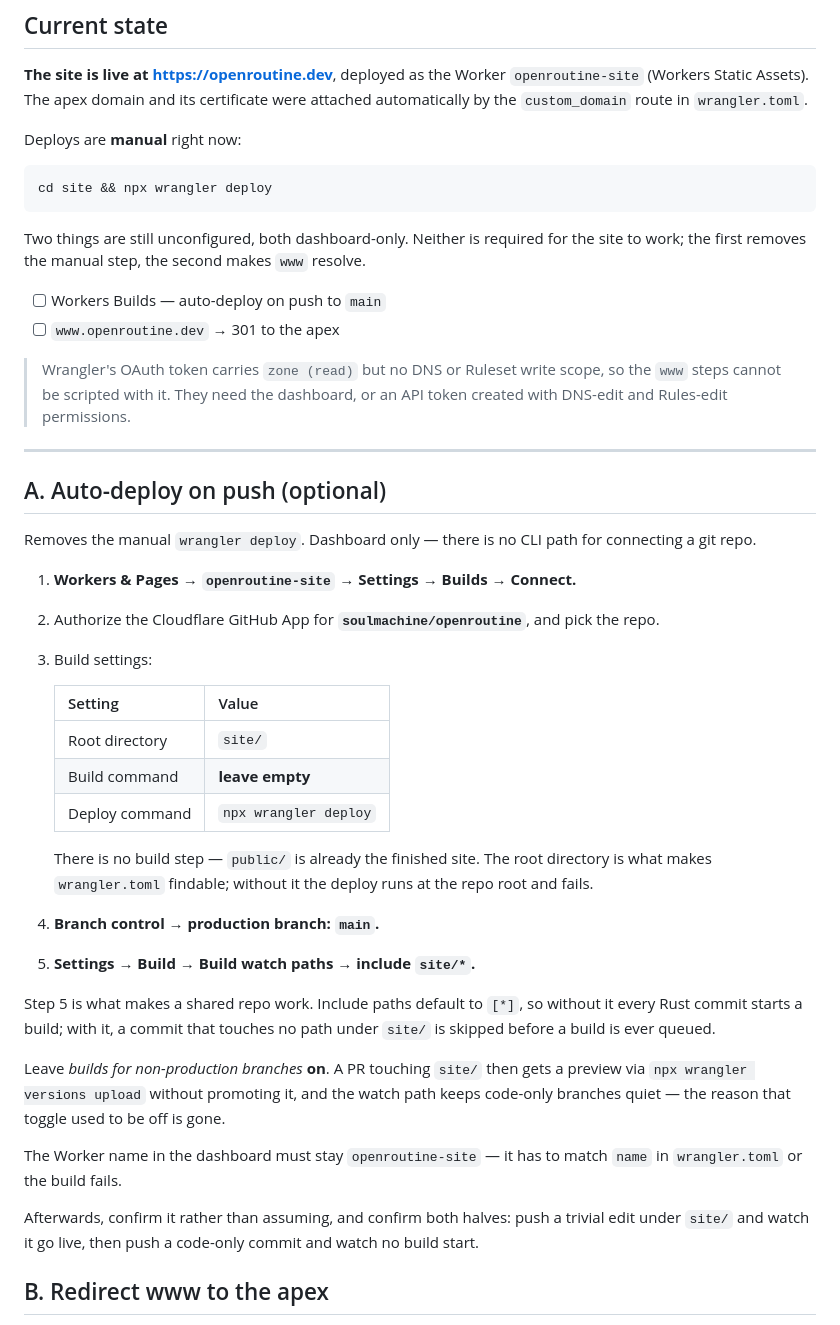
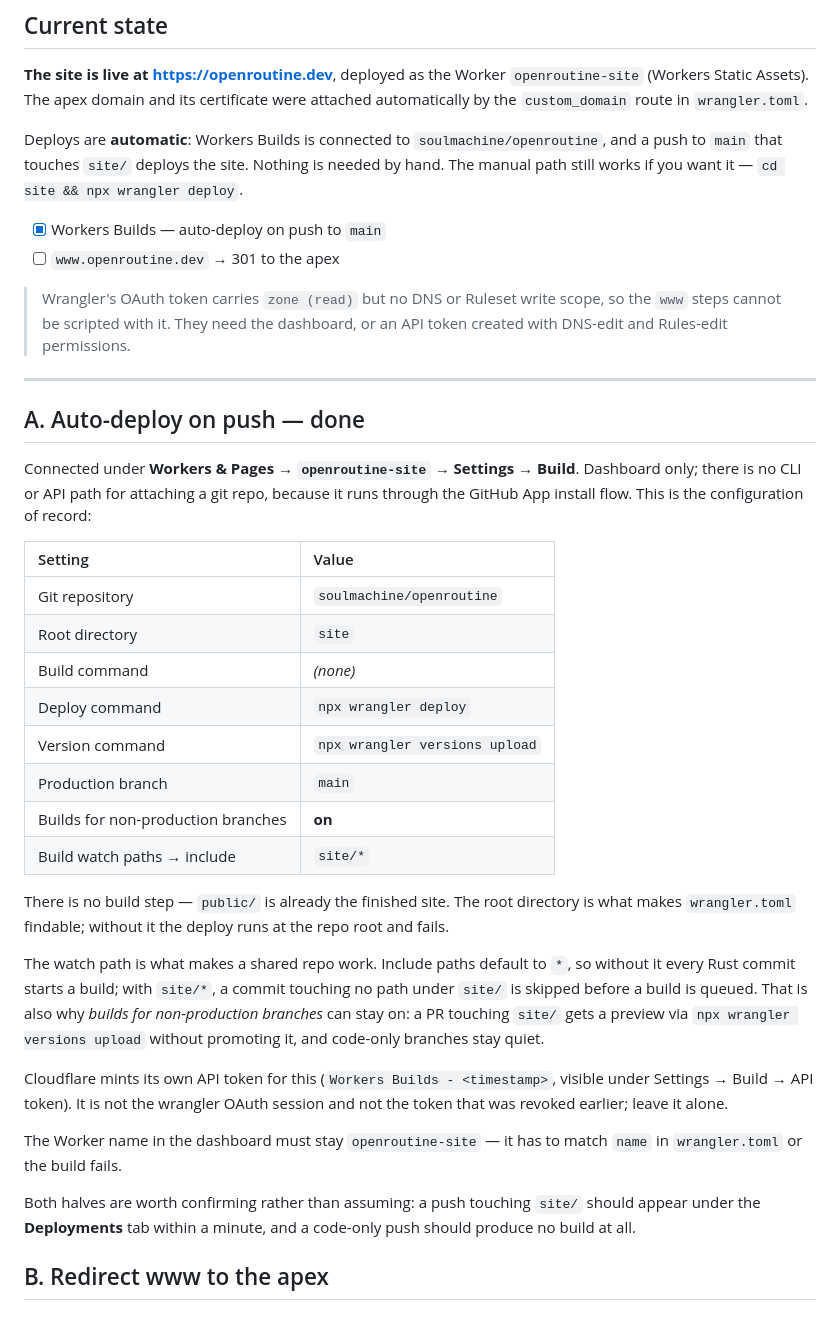
Before and after one commit to soulmachine/openroutine, a Markdown page: site/DEPLOY.md, the part around the change. Rendered like a GitHub page.

Commit message:
docs(site): record the live Workers Builds configuration
Auto-deploy is connected: repo soulmachine/openroutine, root directory
site, production branch main, include watch path site/*. Replaces the
step-by-step with the settings as they actually stand, since the setup
is a one-time thing and the values are what you'd come back to check.

Note the API token Cloudflare mints for the build, so nobody mistakes it
for the one that was revoked and deletes it.

This commit touches only site/, so it doubles as the first test of the
watch path.

Claude-Session: https://claude.ai/code/session_016BYLQuGMWzsVWb45fCMVzA

````diff
--- a/site/DEPLOY.md
+++ b/site/DEPLOY.md
@@ -6,16 +6,11 @@
 (Workers Static Assets). The apex domain and its certificate were attached automatically by the
 `custom_domain` route in `wrangler.toml`.
 
-Deploys are **manual** right now:
+Deploys are **automatic**: Workers Builds is connected to `soulmachine/openroutine`, and a push
+to `main` that touches `site/` deploys the site. Nothing is needed by hand. The manual path
+still works if you want it — `cd site && npx wrangler deploy`.
 
-```bash
-cd site && npx wrangler deploy
-```
-
-Two things are still unconfigured, both dashboard-only. Neither is required for the site to
-work; the first removes the manual step, the second makes `www` resolve.
-
-- [ ] Workers Builds — auto-deploy on push to `main`
+- [x] Workers Builds — auto-deploy on push to `main`
 - [ ] `www.openroutine.dev` → 301 to the apex
 
 > Wrangler's OAuth token carries `zone (read)` but no DNS or Ruleset write scope, so the `www`
@@ -24,40 +19,42 @@ work; the first removes the manual step, the second makes `www` resolve.
 
 ---
 
-## A. Auto-deploy on push (optional)
+## A. Auto-deploy on push — done
 
-Removes the manual `wrangler deploy`. Dashboard only — there is no CLI path for connecting a
-git repo.
+Connected under **Workers & Pages → `openroutine-site` → Settings → Build**. Dashboard only;
+there is no CLI or API path for attaching a git repo, because it runs through the GitHub App
+install flow. This is the configuration of record:
 
-1. **Workers & Pages → `openroutine-site` → Settings → Builds → Connect.**
-2. Authorize the Cloudflare GitHub App for **`soulmachine/openroutine`**, and pick the repo.
-3. Build settings:
+| Setting | Value |
+| :-- | :-- |
+| Git repository | `soulmachine/openroutine` |
+| Root directory | `site` |
+| Build command | *(none)* |
+| Deploy command | `npx wrangler deploy` |
+| Version command | `npx wrangler versions upload` |
+| Production branch | `main` |
+| Builds for non-production branches | **on** |
+| Build watch paths → include | `site/*` |
 
-   | Setting | Value |
-   | :-- | :-- |
-   | Root directory | `site/` |
-   | Build command | **leave empty** |
-   | Deploy command | `npx wrangler deploy` |
+There is no build step — `public/` is already the finished site. The root directory is what
+makes `wrangler.toml` findable; without it the deploy runs at the repo root and fails.
 
-   There is no build step — `public/` is already the finished site. The root directory is what
-   makes `wrangler.toml` findable; without it the deploy runs at the repo root and fails.
+The watch path is what makes a shared repo work. Include paths default to `*`, so without it
+every Rust commit starts a build; with `site/*`, a commit touching no path under `site/` is
+skipped before a build is queued. That is also why *builds for non-production branches* can stay
+on: a PR touching `site/` gets a preview via `npx wrangler versions upload` without promoting
+it, and code-only branches stay quiet.
 
-4. **Branch control → production branch: `main`.**
-5. **Settings → Build → Build watch paths → include `site/*`.**
-
-Step 5 is what makes a shared repo work. Include paths default to `[*]`, so without it every
-Rust commit starts a build; with it, a commit that touches no path under `site/` is skipped
-before a build is ever queued.
-
-Leave *builds for non-production branches* **on**. A PR touching `site/` then gets a preview
-via `npx wrangler versions upload` without promoting it, and the watch path keeps code-only
-branches quiet — the reason that toggle used to be off is gone.
+Cloudflare mints its own API token for this (`Workers Builds - <timestamp>`, visible under
+Settings → Build → API token). It is not the wrangler OAuth session and not the token that was
+revoked earlier; leave it alone.
 
 The Worker name in the dashboard must stay `openroutine-site` — it has to match `name` in
 `wrangler.toml` or the build fails.
 
-Afterwards, confirm it rather than assuming, and confirm both halves: push a trivial edit under
-`site/` and watch it go live, then push a code-only commit and watch no build start.
+Both halves are worth confirming rather than assuming: a push touching `site/` should appear
+under the **Deployments** tab within a minute, and a code-only push should produce no build at
+all.
 
 ## B. Redirect www to the apex
 
````
